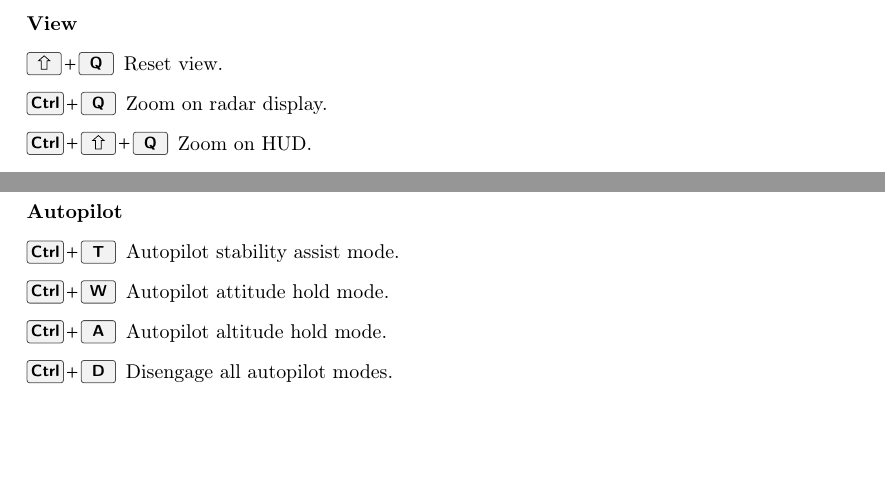
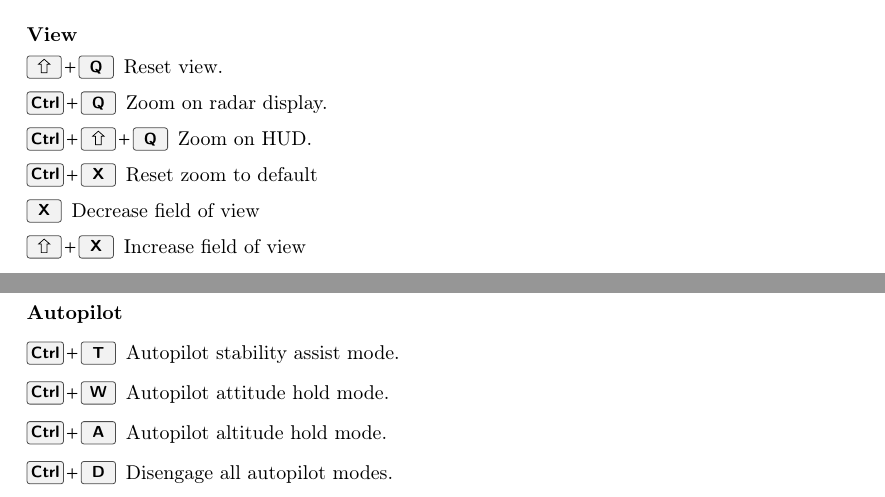
Before and after one commit to NikolaiVChr/flightgear-viggen-masters, a LaTeX thesis (Documentation/manual.tex): two parts of pages 28 and 29 of 39, joined at a grey line, cut so that both start at the same text, the shorter picture padded with empty space. Compiled offline with pdfLaTeX.

```diff
--- a/Documentation/manual.tex
+++ b/Documentation/manual.tex
@@ -1169,6 +1169,9 @@
   \item[\keys{\shift+Q}] Reset view.
   \item[\keys{\ctrl+Q}] Zoom on radar display.
   \item[\keys{\ctrl+\shift+Q}] Zoom on HUD.
+  \item[\keys{\ctrl+X}] Reset zoom to default
+  \item[\keys{X}] Decrease field of view
+  \item[\keys{\shift+X}] Increase field of view
 \end{description}
 
 \paragraph{Autopilot}
```
